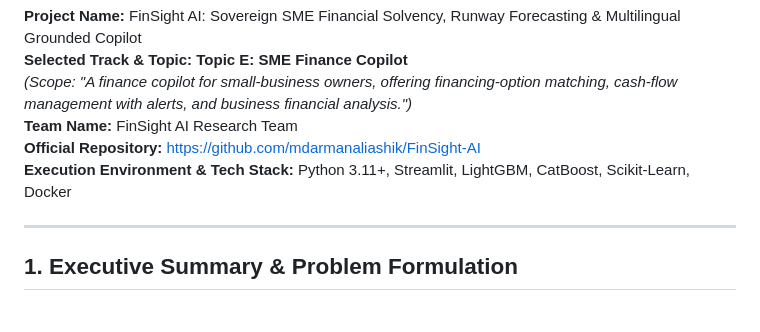
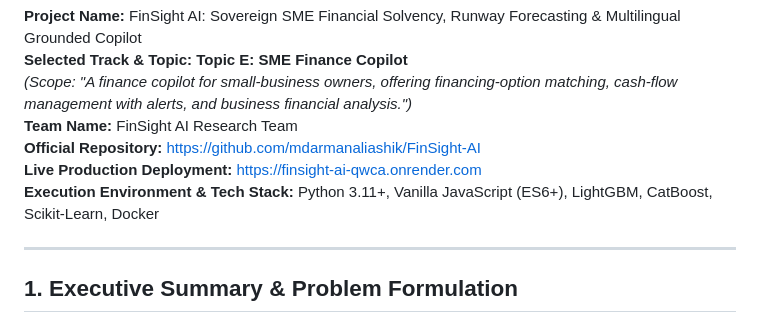
Before and after one commit to mdarmanaliashik/FinSight-AI, a Markdown page: COMPETITION_PROPOSAL.md, the part around the change. Drawn GitHub-style.

```diff
--- a/COMPETITION_PROPOSAL.md
+++ b/COMPETITION_PROPOSAL.md
@@ -7,7 +7,8 @@
 *(Scope: "A finance copilot for small-business owners, offering financing-option matching, cash-flow management with alerts, and business financial analysis.")*
 **Team Name:** FinSight AI Research Team
 **Official Repository:** [https://github.com/mdarmanaliashik/FinSight-AI](https://github.com/mdarmanaliashik/FinSight-AI)
-**Execution Environment & Tech Stack:** Python 3.11+, Streamlit, LightGBM, CatBoost, Scikit-Learn, Docker
+**Live Production Deployment:** [https://finsight-ai-qwca.onrender.com](https://finsight-ai-qwca.onrender.com)
+**Execution Environment & Tech Stack:** Python 3.11+, Vanilla JavaScript (ES6+), LightGBM, CatBoost, Scikit-Learn, Docker
 
 ---
 
```
Also changed, not shown: DEPLOYMENT_GUIDE.md (+1 -1 lines), README.md (+12 -4 lines).
